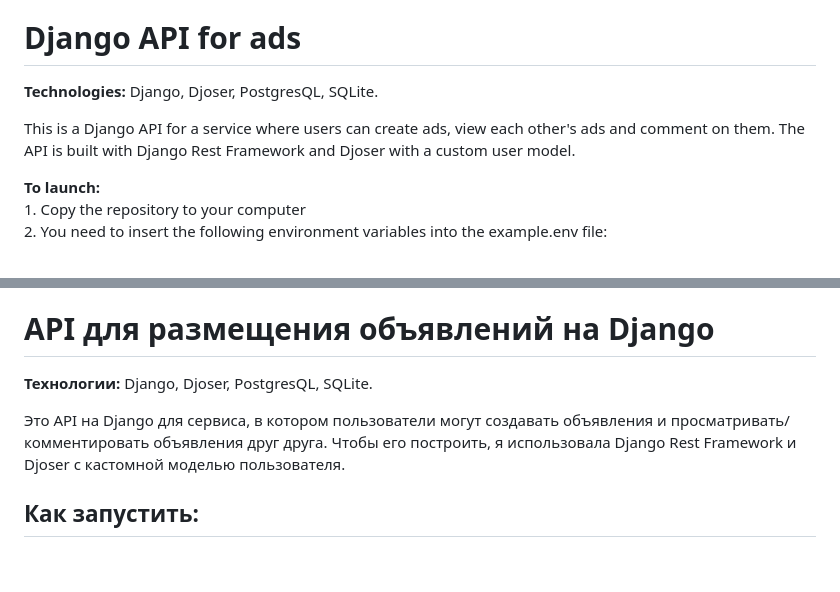
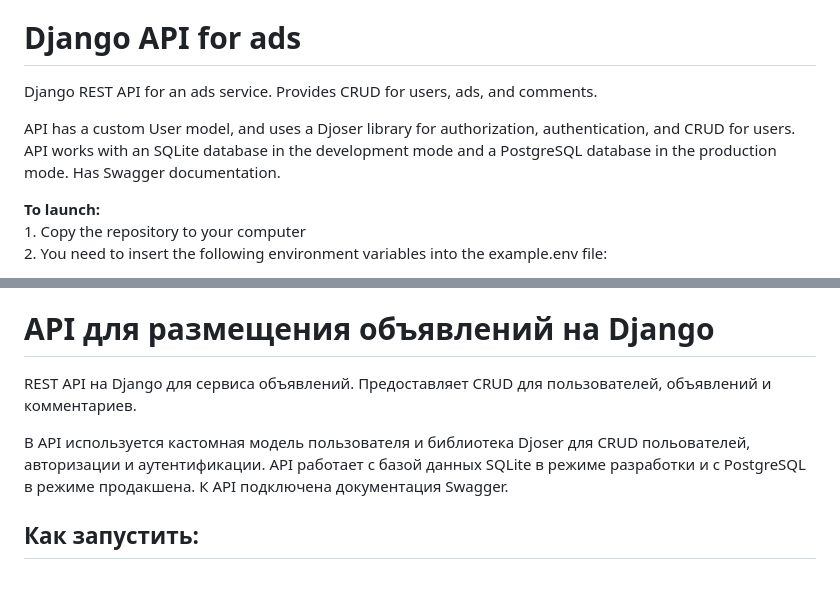
Before and after one commit to Apellun/Django-Ads-Service, a Markdown page: README.md, 2 parts joined by grey strips. GitHub-like rendering.

```diff
--- a/README.md
+++ b/README.md
@@ -2,9 +2,9 @@
 
 # Django API for ads
 
-<p><b>Technologies:</b> Django, Djoser, PostgresQL, SQLite.</p>
+<p>Django REST API for an ads service. Provides CRUD for users, ads, and comments.
 
-<p>This is a Django API for a service where users can create ads, view each other's ads and comment on them. The API is built with Django Rest Framework and Djoser with a custom user model.</p>
+API has a custom User model, and uses a Djoser library for authorization, authentication, and CRUD for users. API works with an SQLite database in the development mode and a PostgreSQL database in the production mode. Has Swagger documentation.</p>
 
 <p> <b>To launch:</b>
 <br>1. Copy the repository to your computer
@@ -76,9 +76,9 @@ I'm still trying to understand how to create a proper view for the password rese
 
 # API для размещения объявлений на Django
 
-<p><b>Технологии:</b> Django, Djoser, PostgresQL, SQLite.</p>
+<p>REST API на Django для сервиса объявлений. Предоставляет CRUD для пользователей, объявлений и комментариев.
 
-<p>Это API на Django для сервиса, в котором пользователи могут создавать объявления и просматривать/комментировать объявления друг друга. Чтобы его построить, я использовала Django Rest Framework и Djoser с кастомной моделью пользователя.</p>
+В API используется кастомная модель пользователя и библиотека Djoser для CRUD польователей, авторизации и аутентификации. API работает с базой данных SQLite в режиме разработки и с PostgreSQL в режиме продакшена. К API подключена документация Swagger.</p>
 
 ## Как запустить:
 <br>1. Скопируйте репозиторий на компьютер
```
